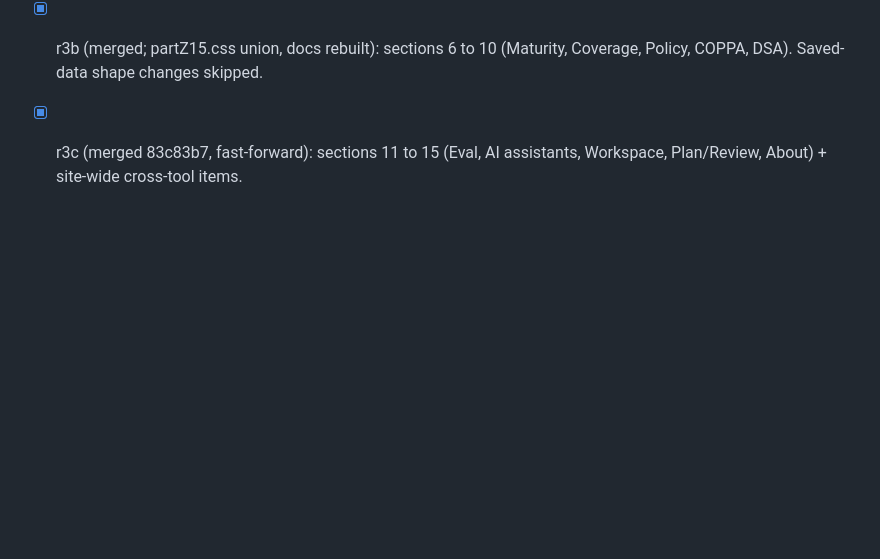
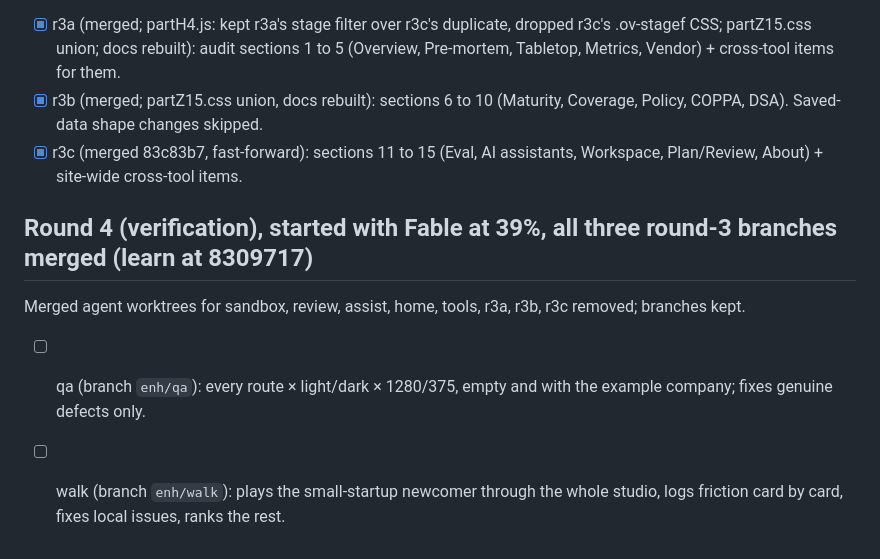
Before and after one commit to StevenMacchia/ts-workbench, a Markdown page: NIGHT-PLAN.md, the part around the change. Rendered like a GitHub page; blank space fills up the shorter version.

Commit message:
Log round 4 verification agents
Co-Authored-By: Claude Fable 5.1 <noreply@anthropic.com>

```diff
--- a/NIGHT-PLAN.md
+++ b/NIGHT-PLAN.md
@@ -31,3 +31,8 @@ Three Sonnet agents, same brief, worktrees `_wt/ts-workbench-r3a|b|c`, branches
 - [x] r3a (merged; partH4.js: kept r3a's stage filter over r3c's duplicate, dropped r3c's .ov-stagef CSS; partZ15.css union; docs rebuilt): audit sections 1 to 5 (Overview, Pre-mortem, Tabletop, Metrics, Vendor) + cross-tool items for them.
 - [x] r3b (merged; partZ15.css union, docs rebuilt): sections 6 to 10 (Maturity, Coverage, Policy, COPPA, DSA). Saved-data shape changes skipped.
 - [x] r3c (merged 83c83b7, fast-forward): sections 11 to 15 (Eval, AI assistants, Workspace, Plan/Review, About) + site-wide cross-tool items.
+
+## Round 4 (verification), started with Fable at 39%, all three round-3 branches merged (learn at 8309717)
+Merged agent worktrees for sandbox, review, assist, home, tools, r3a, r3b, r3c removed; branches kept.
+- [ ] qa (branch `enh/qa`): every route × light/dark × 1280/375, empty and with the example company; fixes genuine defects only.
+- [ ] walk (branch `enh/walk`): plays the small-startup newcomer through the whole studio, logs friction card by card, fixes local issues, ranks the rest.
```
